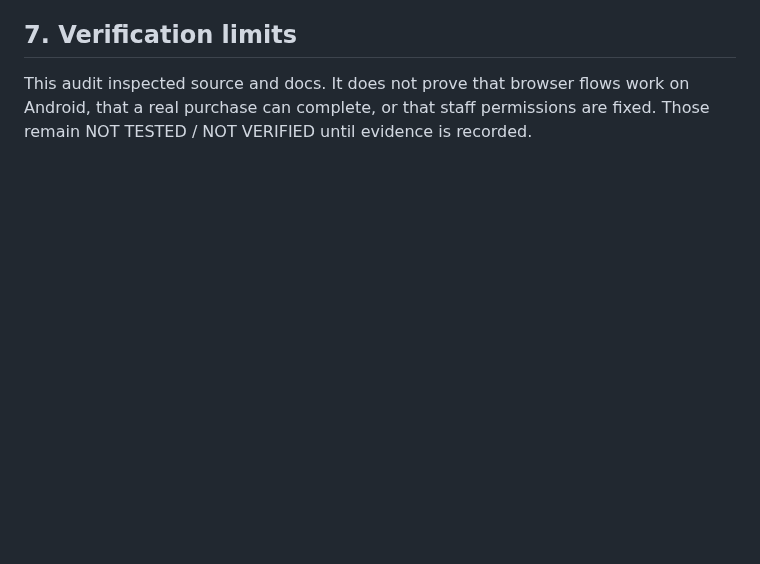
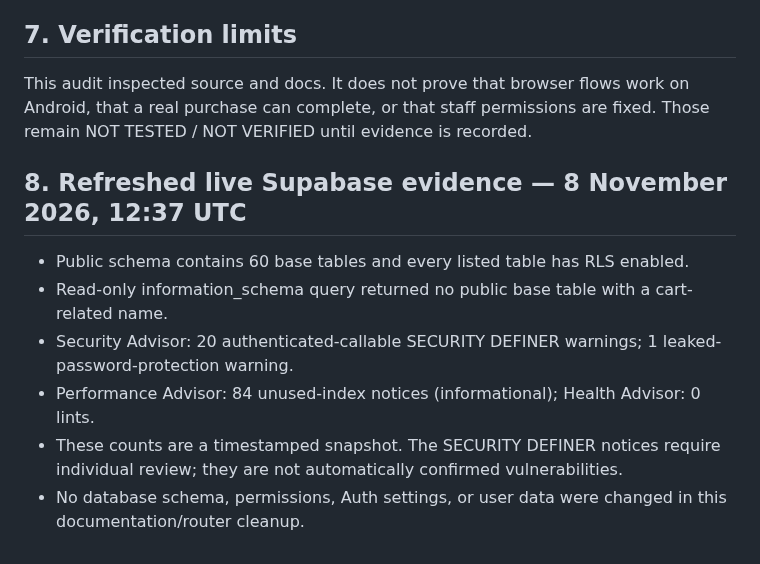
Before and after one commit to baguskristiansianturi/bagus-load-delivery, a Markdown page: docs/pluits/BUSINESS-FRONTEND-BACKEND-ALIGNMENT-AUDIT-2026-11-08.md, the part around the change. GitHub-like rendering; blank space fills up the shorter version.

Commit message:
Add refreshed Supabase live evidence to alignment audit

```diff
--- a/docs/pluits/BUSINESS-FRONTEND-BACKEND-ALIGNMENT-AUDIT-2026-11-08.md
+++ b/docs/pluits/BUSINESS-FRONTEND-BACKEND-ALIGNMENT-AUDIT-2026-11-08.md
@@ -77,3 +77,12 @@ Demo-only procurement modules and localStorage order state were not a canonical
 
 ## 7. Verification limits
 This audit inspected source and docs. It does not prove that browser flows work on Android, that a real purchase can complete, or that staff permissions are fixed. Those remain NOT TESTED / NOT VERIFIED until evidence is recorded.
+
+
+## 8. Refreshed live Supabase evidence — 8 November 2026, 12:37 UTC
+- Public schema contains 60 base tables and every listed table has RLS enabled.
+- Read-only information_schema query returned no public base table with a cart-related name.
+- Security Advisor: 20 authenticated-callable SECURITY DEFINER warnings; 1 leaked-password-protection warning.
+- Performance Advisor: 84 unused-index notices (informational); Health Advisor: 0 lints.
+- These counts are a timestamped snapshot. The SECURITY DEFINER notices require individual review; they are not automatically confirmed vulnerabilities.
+- No database schema, permissions, Auth settings, or user data were changed in this documentation/router cleanup.
```
